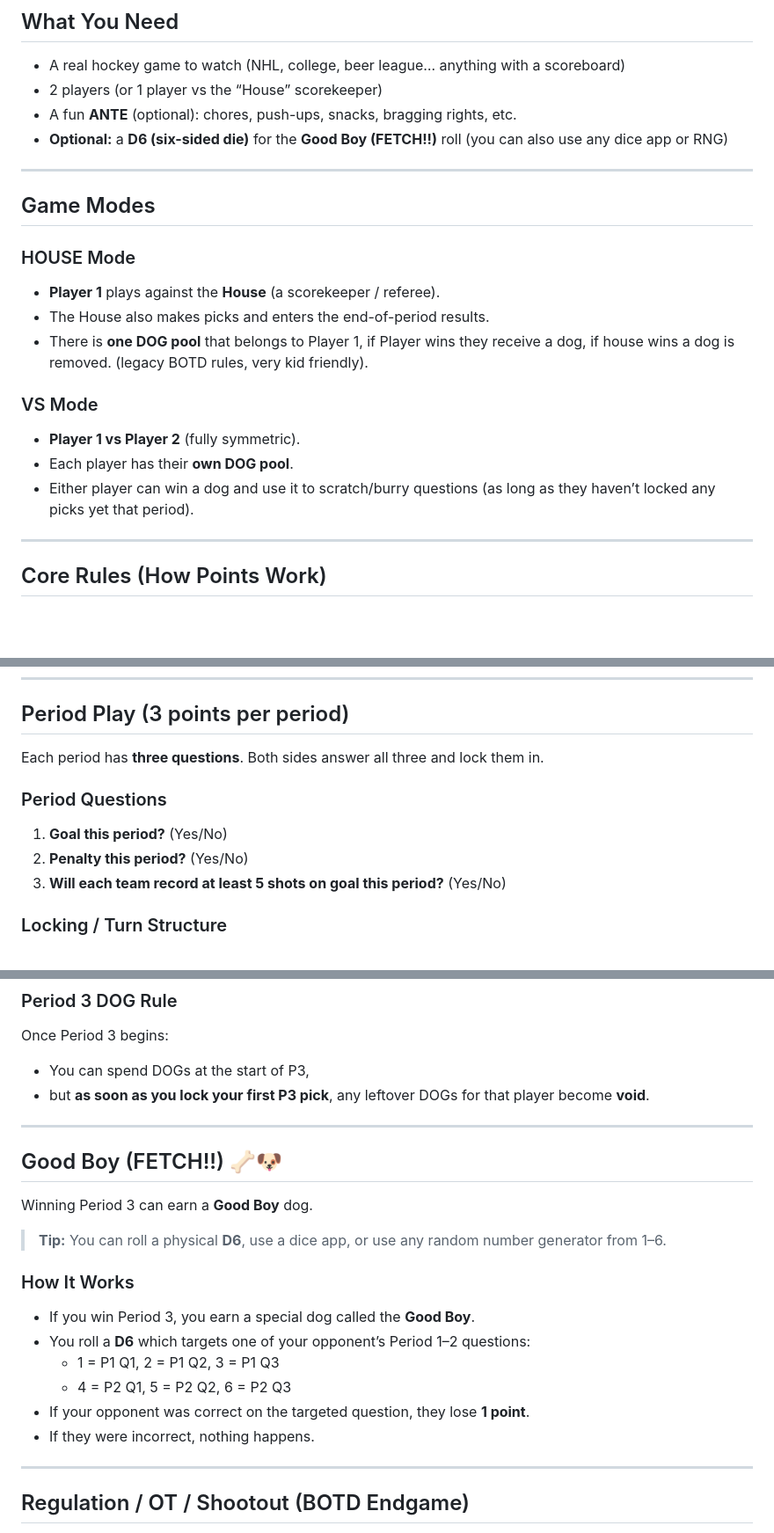
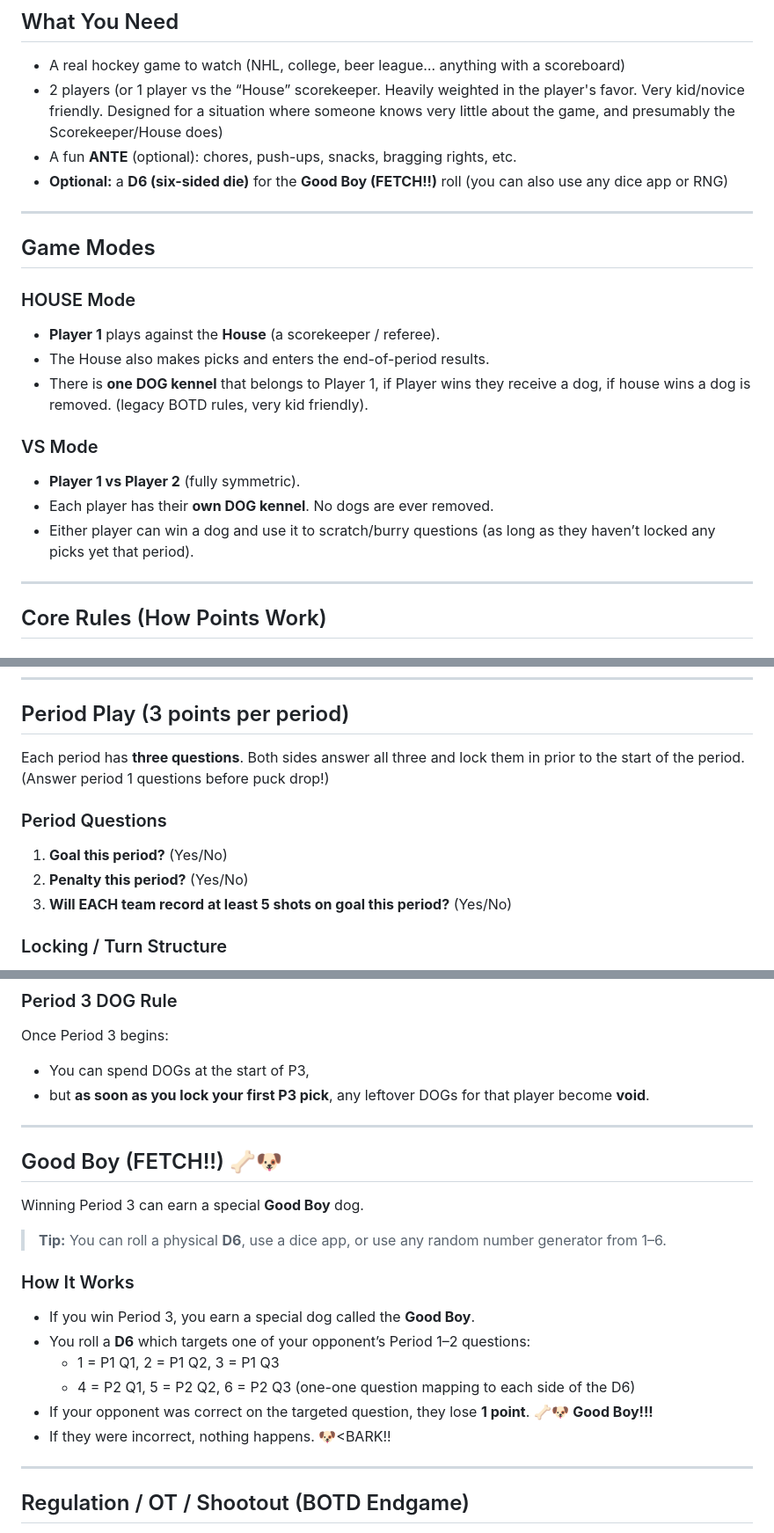
Before and after one commit to edw00rd/botd, a Markdown page: README.md, 3 parts joined by grey strips. Shown at 88% size. GitHub-like rendering; blank space fills up the shorter version.

Commit message:
Update README with clearer game instructions
Clarified game rules and terminology for better understanding.

```diff
--- a/README.md
+++ b/README.md
@@ -11,9 +11,9 @@ This project is a lightweight web app designed to run in a browser (perfect for
 ## What You Need
 
 - A real hockey game to watch (NHL, college, beer league… anything with a scoreboard)
-- 2 players (or 1 player vs the “House” scorekeeper)
+- 2 players (or 1 player vs the “House” scorekeeper. Heavily weighted in the player's favor.   Very kid/novice friendly. Designed for a situation where someone knows very little about     the game, and presumably the Scorekeeper/House does)
 - A fun **ANTE** (optional): chores, push-ups, snacks, bragging rights, etc.
-- **Optional:** a **D6 (six-sided die)** for the **Good Boy (FETCH!!)** roll (you can also use any dice app or RNG)
+- **Optional:** a **D6 (six-sided die)** for the **Good Boy (FETCH!!)** roll (you can also     use any dice app or RNG)
 
 ---
 
@@ -23,14 +23,14 @@ This project is a lightweight web app designed to run in a browser (perfect for
 
 - **Player 1** plays against the **House** (a scorekeeper / referee).
 - The House also makes picks and enters the end-of-period results.
-- There is **one DOG pool** that belongs to Player 1, if Player wins they receive
+- There is **one DOG kennel** that belongs to Player 1, if Player wins they receive
   a dog, if house wins a dog is removed. (legacy BOTD rules, very kid friendly).
 
 ### VS Mode
 
 - **Player 1 vs Player 2** (fully symmetric).
-- Each player has their **own DOG pool**.
-- Either player can win a dog and use it to scratch/burry questions (as long as they haven’t locked any picks yet that period).
+- Each player has their **own DOG kennel**. No dogs are ever removed.
+- Either player can win a dog and use it to scratch/burry questions (as long as they haven’t   locked any picks yet that period).
 
 ---
 
@@ -50,13 +50,13 @@ Before the puck drops, both sides answer:
 
 ## Period Play (3 points per period)
 
-Each period has **three questions**. Both sides answer all three and lock them in.
+Each period has **three questions**. Both sides answer all three and lock them in prior to the start of the period. (Answer period 1 questions before puck drop!)
 
 ### Period Questions
 
 1) **Goal this period?** (Yes/No)
 2) **Penalty this period?** (Yes/No)
-3) **Will each team record at least 5 shots on goal this period?** (Yes/No)
+3) **Will EACH team record at least 5 shots on goal this period?** (Yes/No)
 
 ### Locking / Turn Structure
 
@@ -97,15 +96,15 @@ DOGs are a limited resource you can spend to scratch/burry an opponent’s quest
 Once Period 3 begins:
 
 - You can spend DOGs at the start of P3,
-- but **as soon as you lock your first P3 pick**, any leftover DOGs for that player become **void**.
+- but **as soon as you lock your first P3 pick**, any leftover DOGs for that player become     **void**.
 
 ---
 
 ## Good Boy (FETCH!!) 🦴🐶
 
-Winning Period 3 can earn a **Good Boy** dog.
+Winning Period 3 can earn a special **Good Boy** dog.
 
-> **Tip:** You can roll a physical **D6**, use a dice app, or use any random number generator from 1–6.
+> **Tip:** You can roll a physical **D6**, use a dice app, or use any random number             generator from 1–6.
 
 ### How It Works
 
@@ -113,8 +112,11 @@ Winning Period 3 can earn a **Good Boy** dog.
 - You roll a **D6** which targets one of your opponent’s Period 1–2 questions:
   - 1 = P1 Q1, 2 = P1 Q2, 3 = P1 Q3
   - 4 = P2 Q1, 5 = P2 Q2, 6 = P2 Q3
+    (one-one question mapping to each side of the D6)
 - If your opponent was correct on the targeted question, they lose **1 point**.
+              🦴🐶 **Good Boy!!!**
 - If they were incorrect, nothing happens.
+                  🐶<BARK!!
 
 ---
 
```
Also changed, not shown: other parts of README.md (+2 -3 lines).
